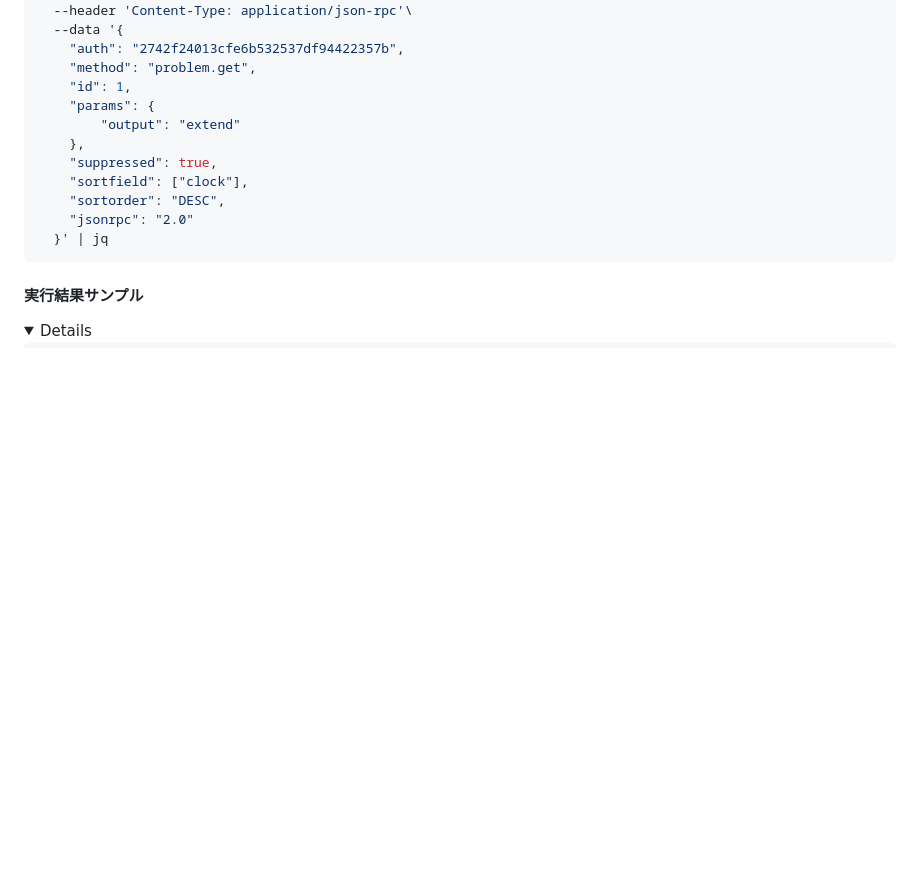
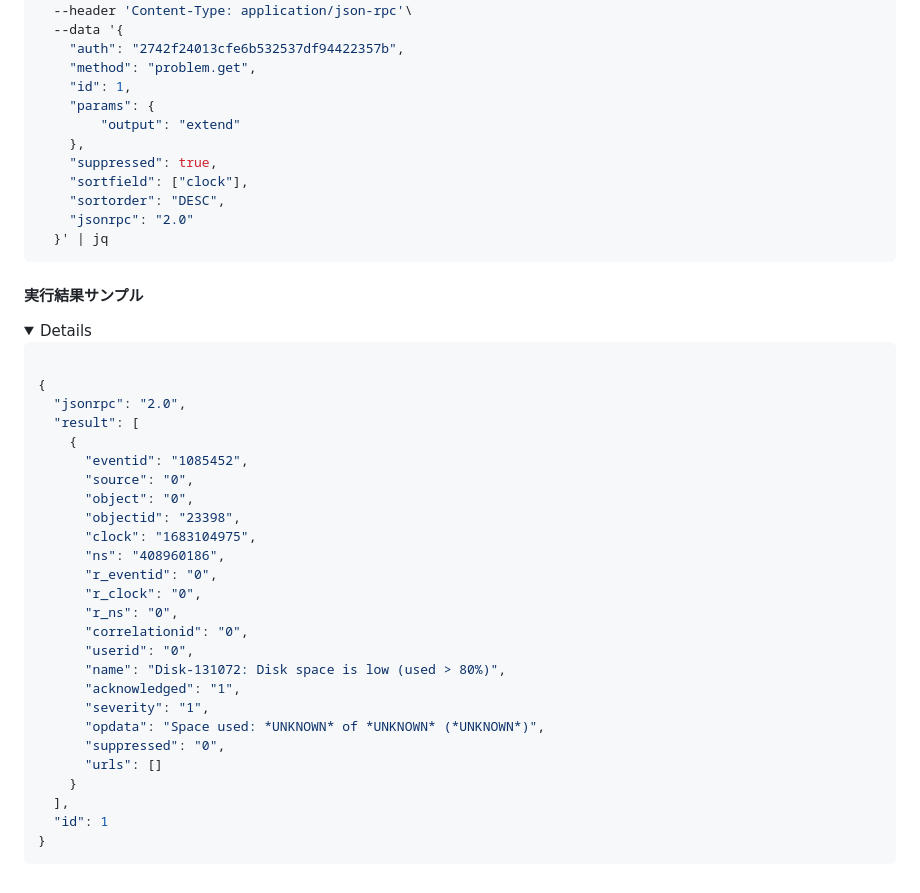
Before and after one commit to n138-kz/Dockerfile.zabbixAPIClientOnDiscordBot, a Markdown page: .github/README.md, the part around the change. GitHub-like rendering; folded sections open; blank space fills up the shorter version.

````diff
--- a/.github/README.md
+++ b/.github/README.md
@@ -219,6 +219,32 @@ curl \
 <details>
 
 ```json
+
+{
+  "jsonrpc": "2.0",
+  "result": [
+    {
+      "eventid": "1085452",
+      "source": "0",
+      "object": "0",
+      "objectid": "23398",
+      "clock": "1683104975",
+      "ns": "408960186",
+      "r_eventid": "0",
+      "r_clock": "0",
+      "r_ns": "0",
+      "correlationid": "0",
+      "userid": "0",
+      "name": "Disk-131072: Disk space is low (used > 80%)",
+      "acknowledged": "1",
+      "severity": "1",
+      "opdata": "Space used: *UNKNOWN* of *UNKNOWN* (*UNKNOWN*)",
+      "suppressed": "0",
+      "urls": []
+    }
+  ],
+  "id": 1
+}
 ```
 
 </details>
````
